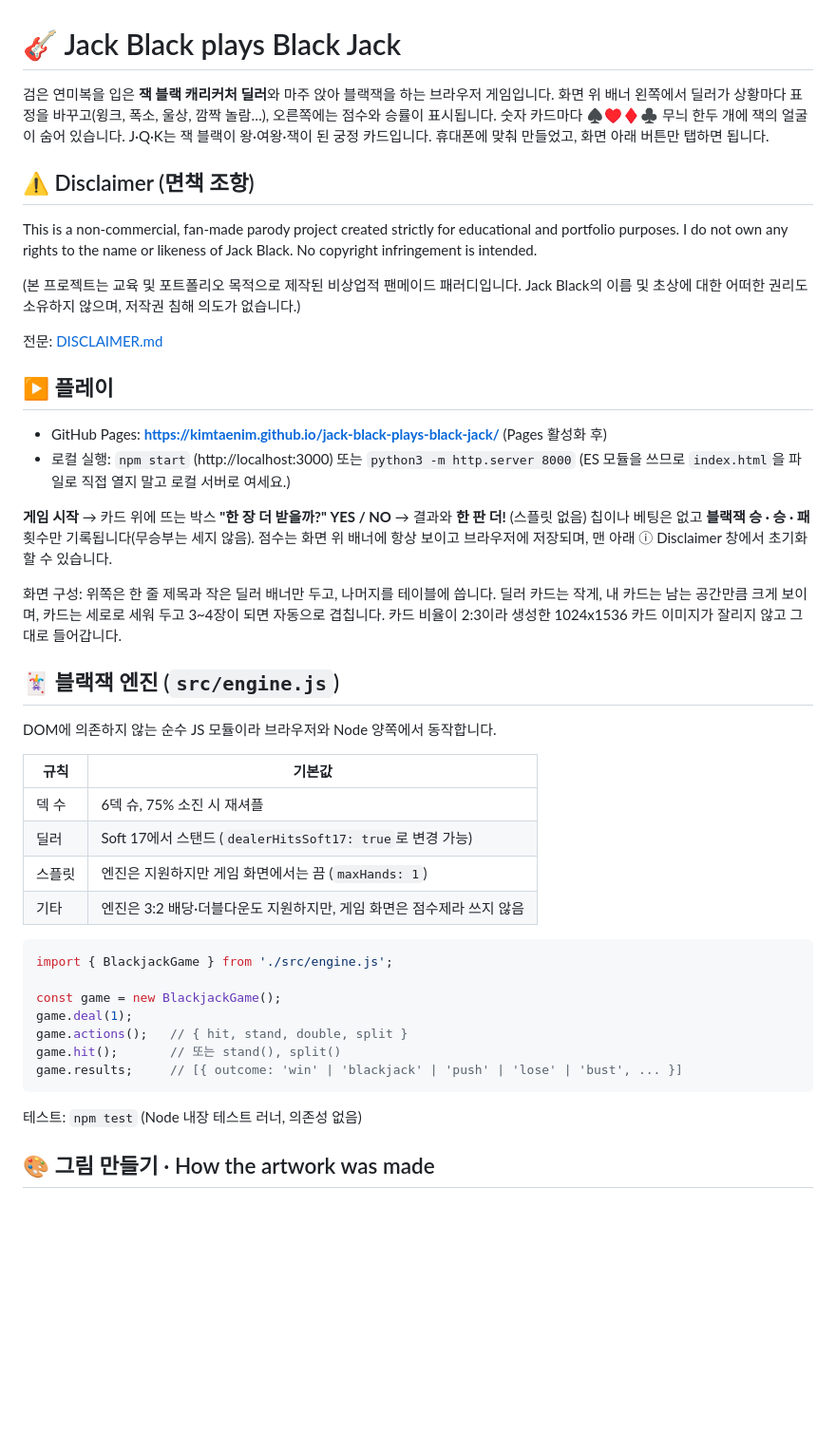
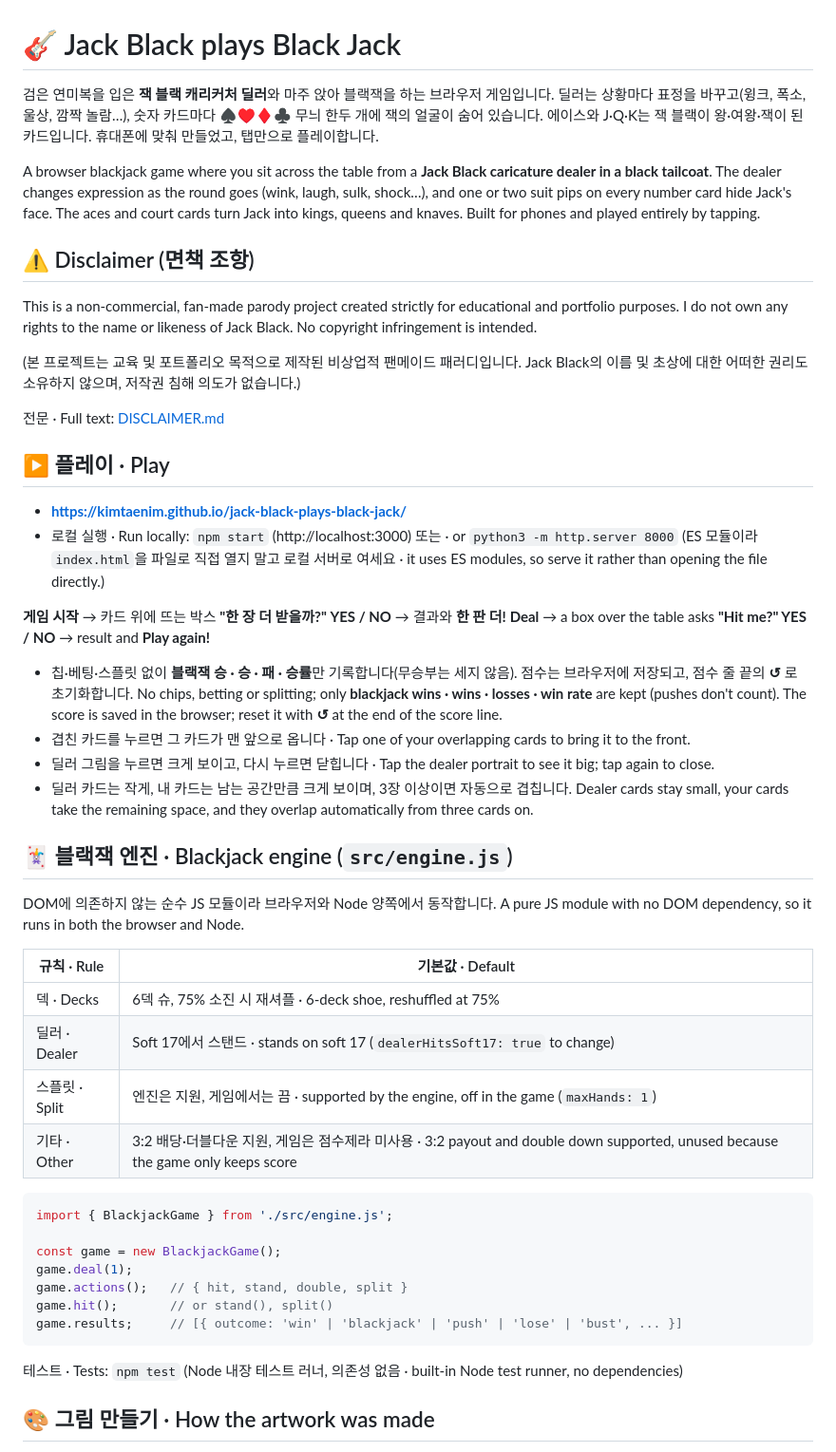
Before and after one commit to kimtaenim/jack-black-plays-black-jack, a Markdown page: README.md, the part around one of its changes. Shown at 95% size. Drawn GitHub-style; blank space fills up the shorter version.

Commit message:
README: full Korean + English, updated to current features
Co-Authored-By: Claude Opus 5.5 <noreply@anthropic.com>
Claude-Session: https://claude.ai/code/session_017pVmRnB77Nkhuqvoh3oEuC

````diff
--- a/README.md
+++ b/README.md
@@ -1,9 +1,12 @@
 # 🎸 Jack Black plays Black Jack
 
 검은 연미복을 입은 **잭 블랙 캐리커처 딜러**와 마주 앉아 블랙잭을 하는 브라우저 게임입니다.
-화면 위 배너 왼쪽에서 딜러가 상황마다 표정을 바꾸고(윙크, 폭소, 울상, 깜짝 놀람…), 오른쪽에는 점수와 승률이 표시됩니다.
-숫자 카드마다 ♠♥♦♣ 무늬 한두 개에 잭의 얼굴이 숨어 있습니다.
-J·Q·K는 잭 블랙이 왕·여왕·잭이 된 궁정 카드입니다. 휴대폰에 맞춰 만들었고, 화면 아래 버튼만 탭하면 됩니다.
+딜러는 상황마다 표정을 바꾸고(윙크, 폭소, 울상, 깜짝 놀람…), 숫자 카드마다 ♠♥♦♣ 무늬 한두 개에 잭의 얼굴이 숨어 있습니다.
+에이스와 J·Q·K는 잭 블랙이 왕·여왕·잭이 된 카드입니다. 휴대폰에 맞춰 만들었고, 탭만으로 플레이합니다.
+
+A browser blackjack game where you sit across the table from a **Jack Black caricature dealer in a black tailcoat**.
+The dealer changes expression as the round goes (wink, laugh, sulk, shock…), and one or two suit pips on every number card hide Jack's face.
+The aces and court cards turn Jack into kings, queens and knaves. Built for phones and played entirely by tapping.
 
 ## ⚠️ Disclaimer (면책 조항)
 
@@ -13,32 +16,35 @@ I do not own any rights to the name or likeness of Jack Black. No copyright infr
 (본 프로젝트는 교육 및 포트폴리오 목적으로 제작된 비상업적 팬메이드 패러디입니다.
 Jack Black의 이름 및 초상에 대한 어떠한 권리도 소유하지 않으며, 저작권 침해 의도가 없습니다.)
 
-전문: [DISCLAIMER.md](DISCLAIMER.md)
+전문 · Full text: [DISCLAIMER.md](DISCLAIMER.md)
 
-## ▶️ 플레이
+## ▶️ 플레이 · Play
 
-- GitHub Pages: **https://kimtaenim.github.io/jack-black-plays-black-jack/** (Pages 활성화 후)
-- 로컬 실행: `npm start` (http://localhost:3000) 또는 `python3 -m http.server 8000`
-  (ES 모듈을 쓰므로 `index.html`을 파일로 직접 열지 말고 로컬 서버로 여세요.)
+- **https://kimtaenim.github.io/jack-black-plays-black-jack/**
+- 로컬 실행 · Run locally: `npm start` (http://localhost:3000) 또는 · or `python3 -m http.server 8000`
+  (ES 모듈이라 `index.html`을 파일로 직접 열지 말고 로컬 서버로 여세요 · it uses ES modules, so serve it rather than opening the file directly.)
 
-**게임 시작** → 카드 위에 뜨는 박스 **"한 장 더 받을까?" YES / NO** → 결과와 **한 판 더!** (스플릿 없음)
-칩이나 베팅은 없고 **블랙잭 승 · 승 · 패** 횟수만 기록됩니다(무승부는 세지 않음).
-점수는 화면 위 배너에 항상 보이고 브라우저에 저장되며, 맨 아래 ⓘ Disclaimer 창에서 초기화할 수 있습니다.
+**게임 시작** → 카드 위에 뜨는 박스 **"한 장 더 받을까?" YES / NO** → 결과와 **한 판 더!**
+**Deal** → a box over the table asks **"Hit me?" YES / NO** → result and **Play again!**
 
-화면 구성: 위쪽은 한 줄 제목과 작은 딜러 배너만 두고, 나머지를 테이블에 씁니다.
-딜러 카드는 작게, 내 카드는 남는 공간만큼 크게 보이며, 카드는 세로로 세워 두고 3~4장이 되면 자동으로 겹칩니다.
-카드 비율이 2:3이라 생성한 1024x1536 카드 이미지가 잘리지 않고 그대로 들어갑니다.
+- 칩·베팅·스플릿 없이 **블랙잭 승 · 승 · 패 · 승률**만 기록합니다(무승부는 세지 않음). 점수는 브라우저에 저장되고, 점수 줄 끝의 **↺** 로 초기화합니다.
+  No chips, betting or splitting; only **blackjack wins · wins · losses · win rate** are kept (pushes don't count). The score is saved in the browser; reset it with **↺** at the end of the score line.
+- 겹친 카드를 누르면 그 카드가 맨 앞으로 옵니다 · Tap one of your overlapping cards to bring it to the front.
+- 딜러 그림을 누르면 크게 보이고, 다시 누르면 닫힙니다 · Tap the dealer portrait to see it big; tap again to close.
+- 딜러 카드는 작게, 내 카드는 남는 공간만큼 크게 보이며, 3장 이상이면 자동으로 겹칩니다.
+  Dealer cards stay small, your cards take the remaining space, and they overlap automatically from three cards on.
 
-## 🃏 블랙잭 엔진 (`src/engine.js`)
+## 🃏 블랙잭 엔진 · Blackjack engine (`src/engine.js`)
 
 DOM에 의존하지 않는 순수 JS 모듈이라 브라우저와 Node 양쪽에서 동작합니다.
+A pure JS module with no DOM dependency, so it runs in both the browser and Node.
 
-| 규칙 | 기본값 |
+| 규칙 · Rule | 기본값 · Default |
 | --- | --- |
-| 덱 수 | 6덱 슈, 75% 소진 시 재셔플 |
-| 딜러 | Soft 17에서 스탠드 (`dealerHitsSoft17: true`로 변경 가능) |
-| 스플릿 | 엔진은 지원하지만 게임 화면에서는 끔 (`maxHands: 1`) |
-| 기타 | 엔진은 3:2 배당·더블다운도 지원하지만, 게임 화면은 점수제라 쓰지 않음 |
+| 덱 · Decks | 6덱 슈, 75% 소진 시 재셔플 · 6-deck shoe, reshuffled at 75% |
+| 딜러 · Dealer | Soft 17에서 스탠드 · stands on soft 17 (`dealerHitsSoft17: true` to change) |
+| 스플릿 · Split | 엔진은 지원, 게임에서는 끔 · supported by the engine, off in the game (`maxHands: 1`) |
+| 기타 · Other | 3:2 배당·더블다운 지원, 게임은 점수제라 미사용 · 3:2 payout and double down supported, unused because the game only keeps score |
 
 ```js
 import { BlackjackGame } from './src/engine.js';
@@ -46,11 +52,11 @@ import { BlackjackGame } from './src/engine.js';
 const game = new BlackjackGame();
 game.deal(1);
 game.actions();   // { hit, stand, double, split }
-game.hit();       // 또는 stand(), split()
+game.hit();       // or stand(), split()
 game.results;     // [{ outcome: 'win' | 'blackjack' | 'push' | 'lose' | 'bust', ... }]
 ```
 
-테스트: `npm test` (Node 내장 테스트 러너, 의존성 없음)
+테스트 · Tests: `npm test` (Node 내장 테스트 러너, 의존성 없음 · built-in Node test runner, no dependencies)
 
 ## 🎨 그림 만들기 · How the artwork was made
 
````
Also changed, not shown: other parts of README.md (+21 -19 lines).
